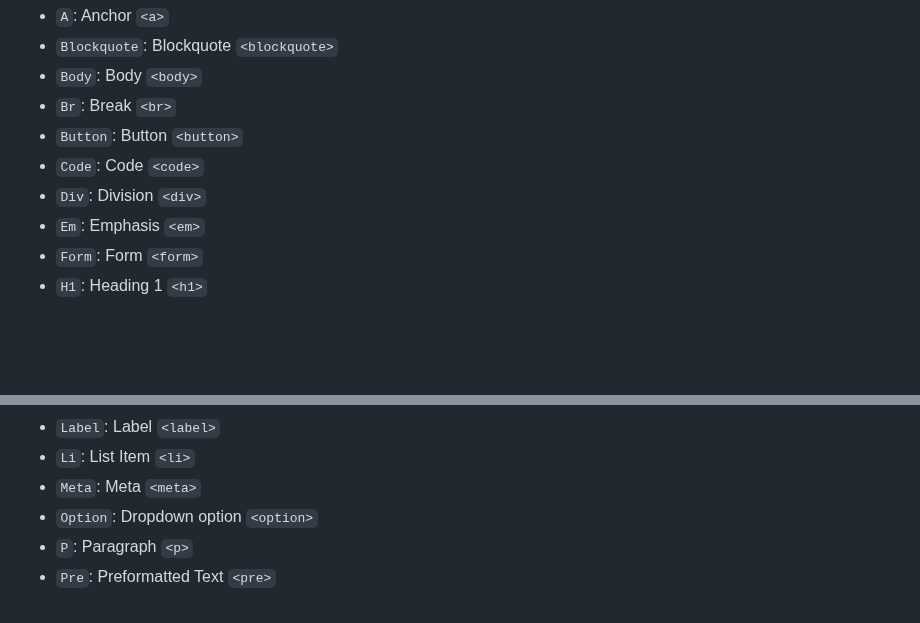
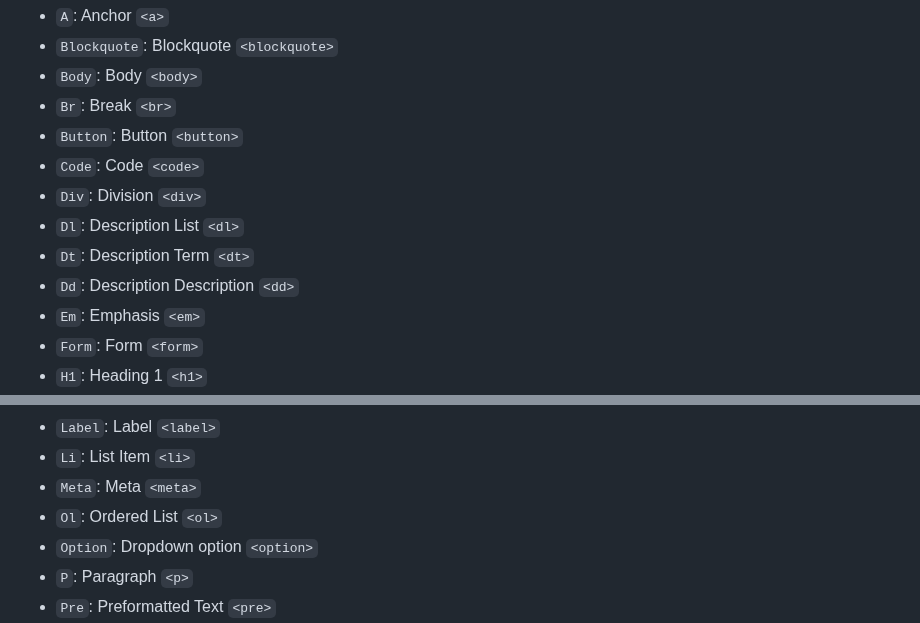
Before and after one commit to chasefleming/elem-go, a Markdown page: README.md, 2 parts joined by grey strips. GitHub-like rendering; blank space fills up the shorter version.

Commit message:
Update README to include new list-related elements

```diff
--- a/README.md
+++ b/README.md
@@ -97,6 +97,9 @@ In this example, if `isAdmin` is `true`, the `Admin Panel` link is rendered. Oth
 - `Button`: Button `<button>`
 - `Code`: Code `<code>`
 - `Div`: Division `<div>`
+- `Dl`: Description List `<dl>`
+- `Dt`: Description Term `<dt>`
+- `Dd`: Description Description `<dd>`
 - `Em`: Emphasis `<em>`
 - `Form`: Form `<form>`
 - `H1`: Heading 1 `<h1>`
@@ -110,6 +113,7 @@ In this example, if `isAdmin` is `true`, the `Admin Panel` link is rendered. Oth
 - `Label`: Label `<label>`
 - `Li`: List Item `<li>`
 - `Meta`: Meta `<meta>`
+- `Ol`: Ordered List `<ol>`
 - `Option`: Dropdown option `<option>`
 - `P`: Paragraph `<p>`
 - `Pre`: Preformatted Text `<pre>`
```
